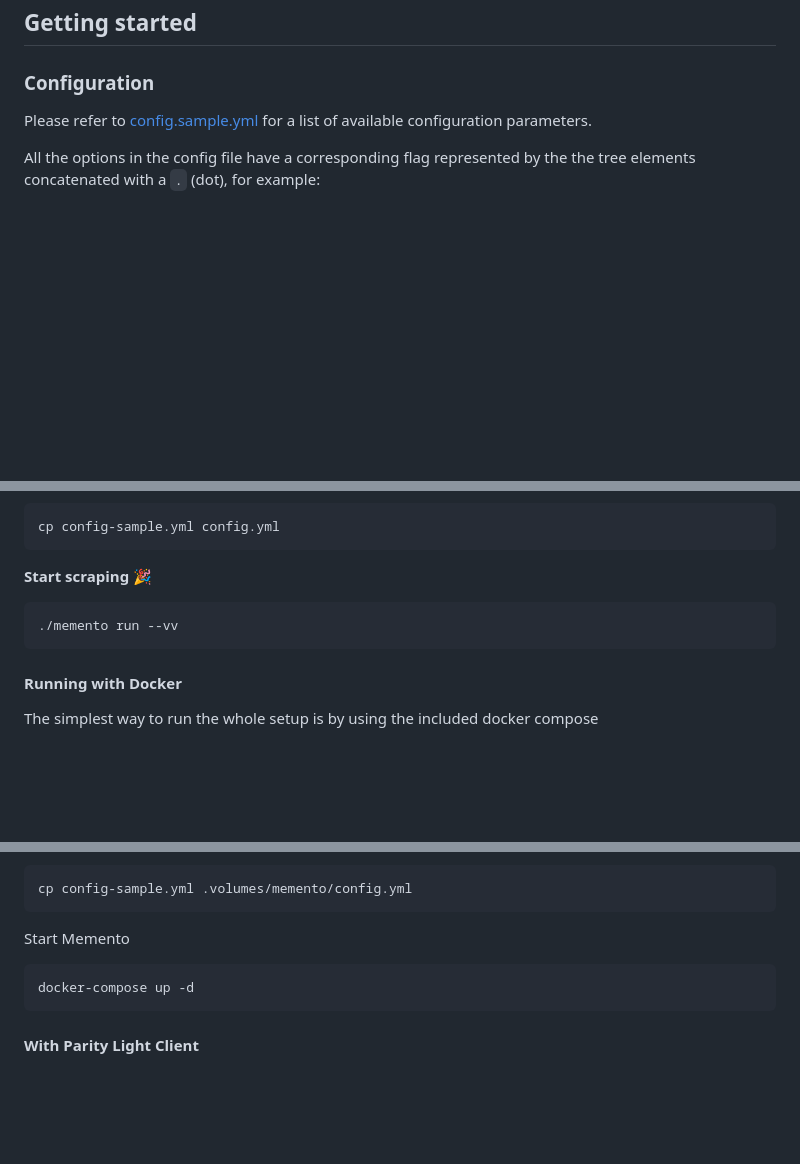
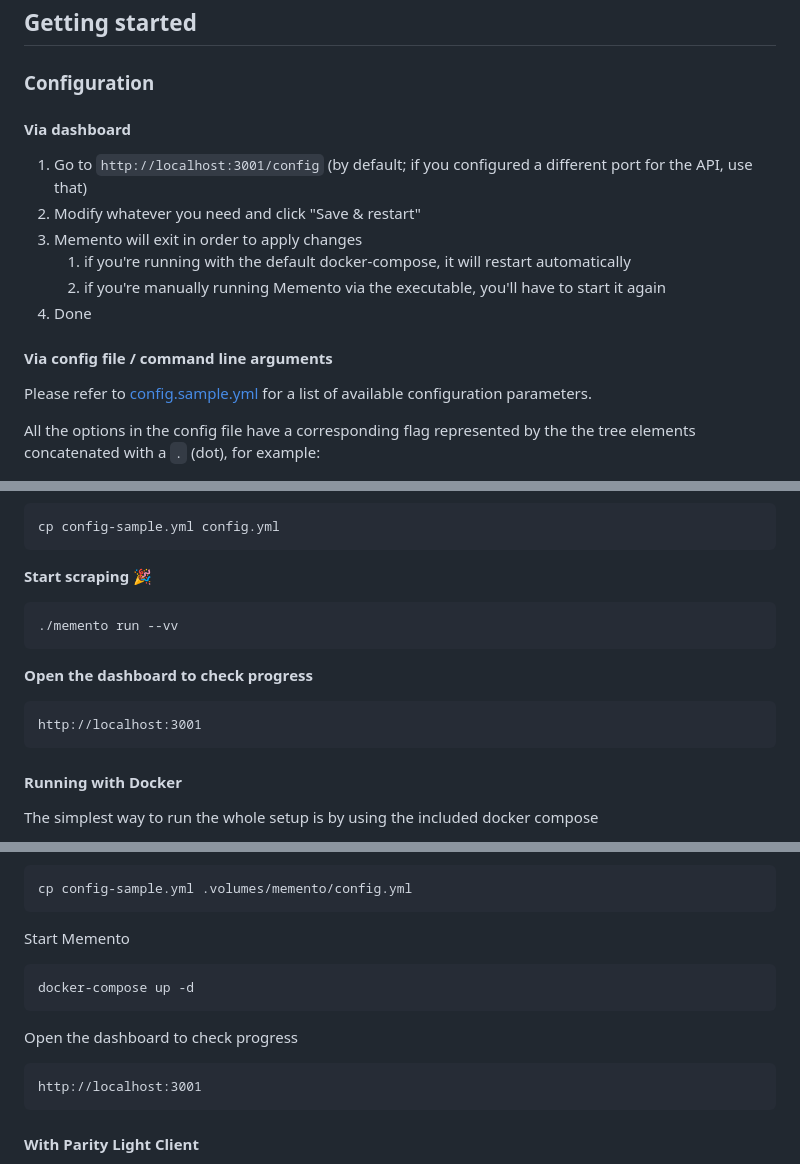
Before and after one commit to Alethio/memento, a Markdown page: README.md, 3 parts joined by grey strips. GitHub-like rendering; blank space fills up the shorter version.

````diff
--- a/README.md
+++ b/README.md
@@ -70,6 +69,16 @@ If the feature is enabled, whenever the `run` function is called, it will automa
 
 ## Getting started
 ### Configuration
+
+#### Via dashboard
+1. Go to `http://localhost:3001/config` (by default; if you configured a different port for the API, use that)
+2. Modify whatever you need and click "Save & restart"
+3. Memento will exit in order to apply changes
+    1. if you're running with the default docker-compose, it will restart automatically
+    2. if you're manually running Memento via the executable, you'll have to start it again
+4. Done
+
+#### Via config file / command line arguments
 Please refer to [config.sample.yml](/config-sample.yml) for a list of available configuration parameters.
 
 All the options in the config file have a corresponding flag represented by the the tree elements concatenated with a `.` (dot), for example:
@@ -123,6 +132,11 @@ cp config-sample.yml config.yml
 ./memento run --vv
 ```
 
+**Open the dashboard to check progress**
+```
+http://localhost:3001
+```
+
 #### Running with Docker
 The simplest way to run the whole setup is by using the included docker compose
 
@@ -188,6 +201,11 @@ Start Memento
 docker-compose up -d
 ```
 
+Open the dashboard to check progress
+```
+http://localhost:3001
+```
+
 ####  With Parity Light Client
 This will allow you to run both your own node and indexing service.
 No third-party dependencies.
````
Also changed, not shown: other parts of README.md (+20 -7 lines), web/assets/images/preview.png.
